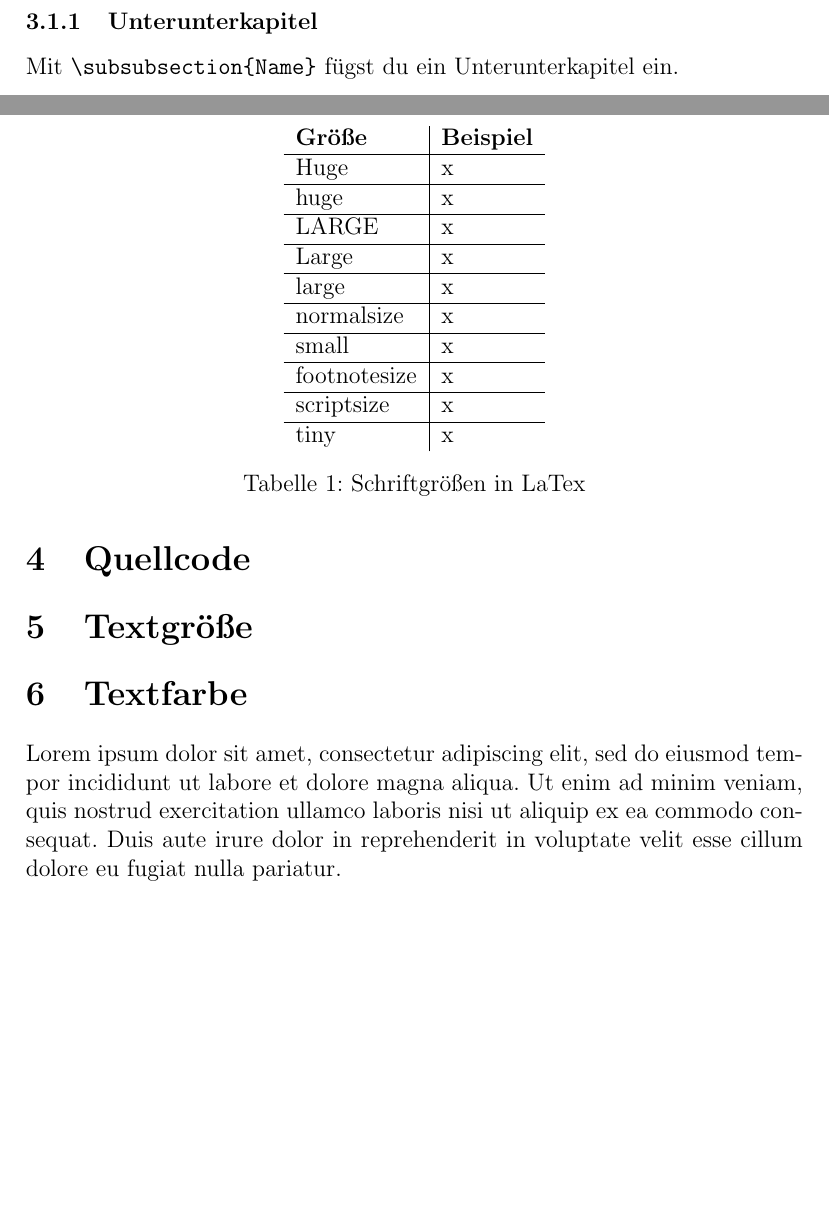
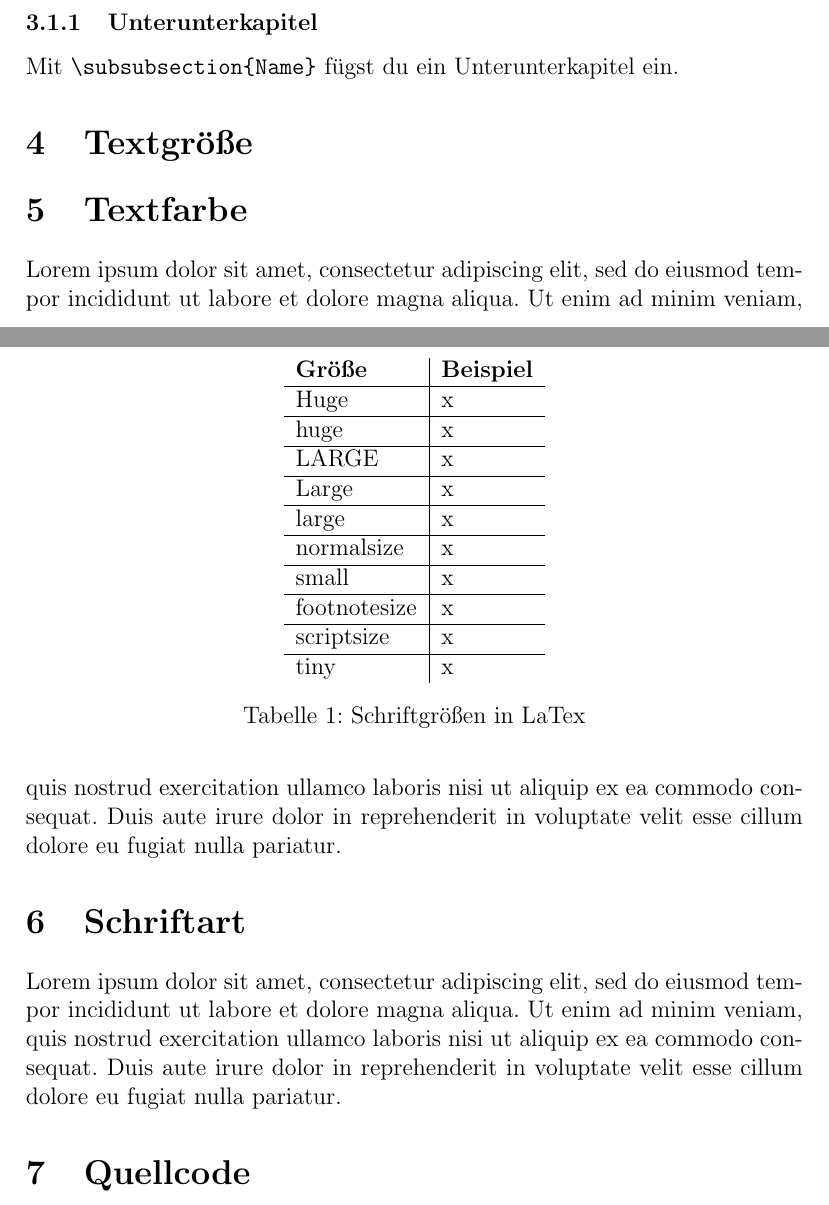
Before and after one commit to dl145/LaTeX-project, a LaTeX document (erstes Programm/Mein_Erstes_LaTex_Dokument.tex): two parts of pages 3 and 4 of 4, joined at a grey line, cut so that both start at the same text, the shorter picture padded with empty space. Compiled offline with pdfLaTeX.

Commit message:
Add files via upload

```diff
--- a/erstes Programm/Mein_Erstes_LaTex_Dokument.tex
+++ b/erstes Programm/Mein_Erstes_LaTex_Dokument.tex
@@ -96,16 +96,6 @@ Mit \verb|\subsection{Name}| f\"ugst du ein Unterkapitel ein.
 
 Mit \verb|\subsubsection{Name}| f\"ugst du ein Unterunterkapitel ein.
 
-\section{Quellcode}
-
-%Mit dem Befehl
-%	\begin{lstlisting}[language=*Programmiersprache* ,caption=*Code Name*] ... \end{lstlisting}
-%fügst du Quellcode in LaTex ein. Wie du siehst, können die Programmiersprache und der Text unter dem Code
-%ausgewählt werden
-
-%Füge in diesem Kapitel entweder einen Quellcode deiner Wahl ein, oder kopiere den Quellcode aus dem Java-Programm im GitHub Ordner:
-
-
 \section{Textgr\"o\ss e}
 
 %Im Dokumentkopf (Zeile 1) legst du die Default-Schriftgröße des Dokuments fest (hier sind das 12pt). Wenn du z.B. auf der Titelseite andere Schriftgrößen verwenden möchtest,
@@ -153,4 +143,24 @@ tiny & x\\
 
 Lorem ipsum dolor sit amet, consectetur adipiscing elit, sed do eiusmod tempor incididunt ut labore et dolore magna aliqua. Ut enim ad minim veniam, quis nostrud exercitation ullamco laboris nisi ut aliquip ex ea commodo consequat. Duis aute irure dolor in reprehenderit in voluptate velit esse cillum dolore eu fugiat nulla pariatur.
 
+\section{Schriftart}
+
+%Informiere dich auf der Webseite
+%	https://de.overleaf.com/learn/latex/Font_sizes%2C_families%2C_and_styles#Font_families
+%wie man in LaTex die Schriftart ändern kann
+
+%Schreibe anschließend Passagen im folgenden Text mit folgenden Schriftarten: Roman (upright) serif , sans serif, typewriter (monospace)
+
+Lorem ipsum dolor sit amet, consectetur adipiscing elit, sed do eiusmod tempor incididunt ut labore et dolore magna aliqua. Ut enim ad minim veniam, quis nostrud exercitation ullamco laboris nisi ut aliquip ex ea commodo consequat. Duis aute irure dolor in reprehenderit in voluptate velit esse cillum dolore eu fugiat nulla pariatur.
+
+
+\section{Quellcode}
+
+%Mit dem Befehl
+%	\begin{lstlisting}[language=*Programmiersprache* ,caption=*Code Name*] ... \end{lstlisting}
+%fügst du Quellcode in LaTex ein. Wie du siehst, können die Programmiersprache und der Text unter dem Code
+%ausgewählt werden
+
+%Füge in diesem Kapitel entweder einen Quellcode deiner Wahl ein, oder kopiere den Quellcode aus dem Java-Programm im GitHub Ordner:
+
 \end{document}
```
